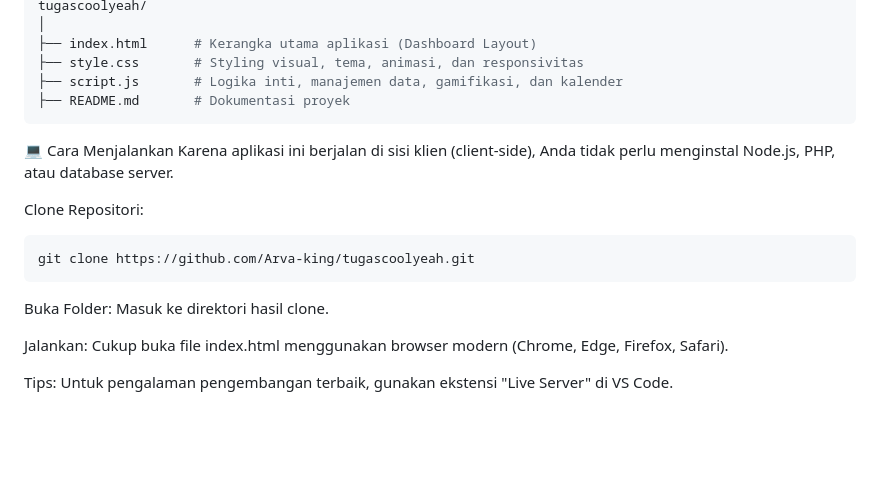
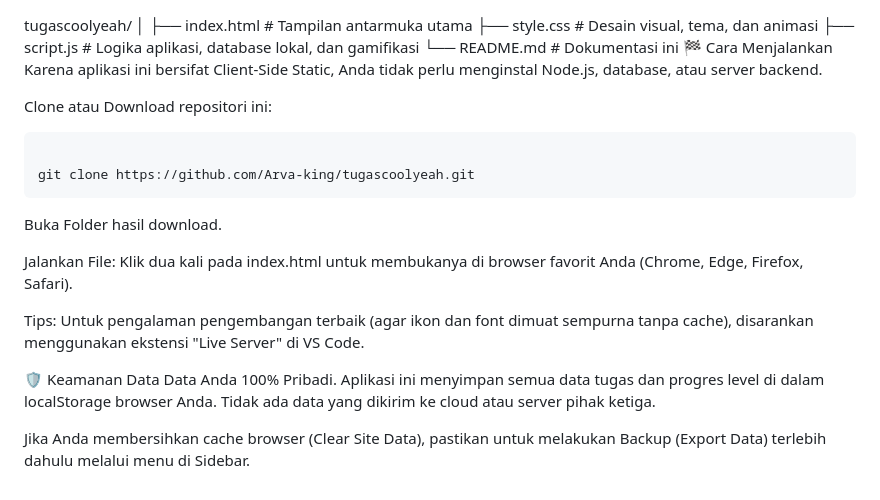
Before and after one commit to Arva-king/tugascoolyeah, a Markdown page: README.md, the part around one of its changes. Drawn GitHub-style; blank space fills up the shorter version.

````diff
--- a/README.md
+++ b/README.md
@@ -59,19 +99,25 @@ Proyek ini dibangun menggunakan standar web modern tanpa ketergantungan pada *li
 tugascoolyeah/
 │
-├── index.html      # Kerangka utama aplikasi (Dashboard Layout)
-├── style.css       # Styling visual, tema, animasi, dan responsivitas
-├── script.js       # Logika inti, manajemen data, gamifikasi, dan kalender
-├── README.md       # Dokumentasi proyek
-```
-💻 Cara Menjalankan
-Karena aplikasi ini berjalan di sisi klien (client-side), Anda tidak perlu menginstal Node.js, PHP, atau database server.
+├── index.html      # Tampilan antarmuka utama
+├── style.css       # Desain visual, tema, dan animasi
+├── script.js       # Logika aplikasi, database lokal, dan gamifikasi
+└── README.md       # Dokumentasi ini
+🏁 Cara Menjalankan
+Karena aplikasi ini bersifat Client-Side Static, Anda tidak perlu menginstal Node.js, database, atau server backend.
 
-Clone Repositori:
-```bash
+Clone atau Download repositori ini:
+
+```Bash
+
 git clone https://github.com/Arva-king/tugascoolyeah.git
 ```
-Buka Folder: Masuk ke direktori hasil clone.
+Buka Folder hasil download.
 
-Jalankan: Cukup buka file index.html menggunakan browser modern (Chrome, Edge, Firefox, Safari).
+Jalankan File: Klik dua kali pada index.html untuk membukanya di browser favorit Anda (Chrome, Edge, Firefox, Safari).
 
-Tips: Untuk pengalaman pengembangan terbaik, gunakan ekstensi "Live Server" di VS Code.
+Tips: Untuk pengalaman pengembangan terbaik (agar ikon dan font dimuat sempurna tanpa cache), disarankan menggunakan ekstensi "Live Server" di VS Code.
+
+🛡️ Keamanan Data
+Data Anda 100% Pribadi. Aplikasi ini menyimpan semua data tugas dan progres level di dalam localStorage browser Anda. Tidak ada data yang dikirim ke cloud atau server pihak ketiga.
+
+Jika Anda membersihkan cache browser (Clear Site Data), pastikan untuk melakukan Backup (Export Data) terlebih dahulu melalui menu di Sidebar.
````
Also changed, not shown: other parts of README.md (+83 -43 lines).
